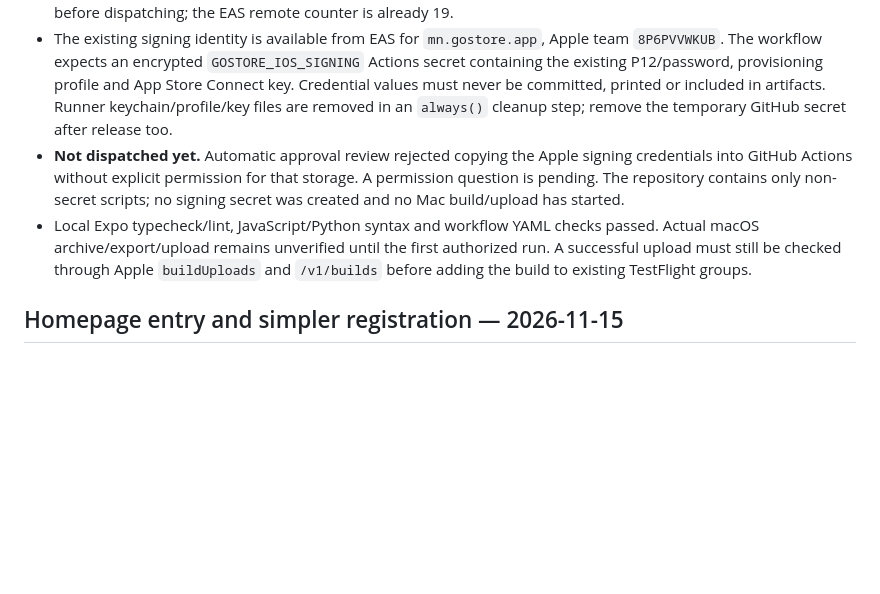
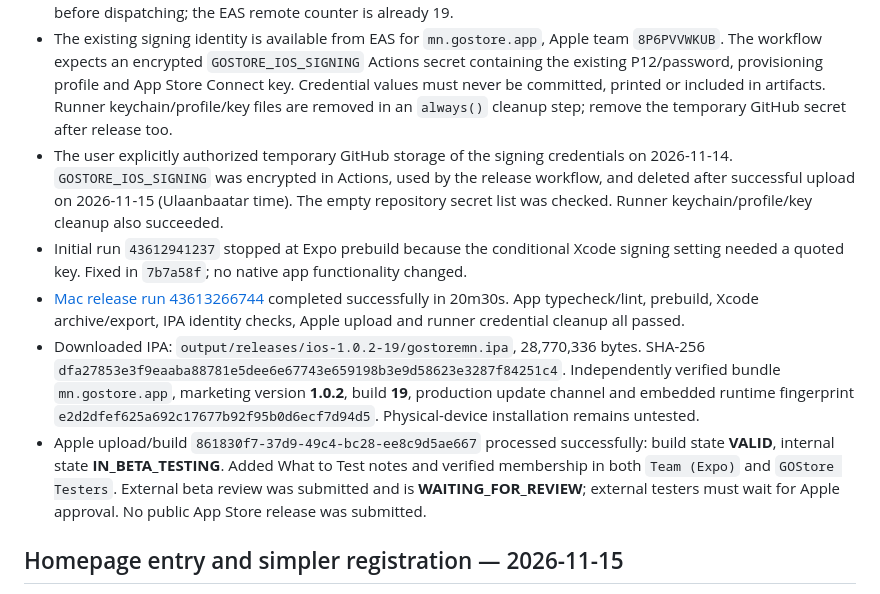
Before and after one commit to mop03ko/gostore.mn, a Markdown page: docs/self-cargo.md, the part around the change. Drawn GitHub-style; blank space fills up the shorter version.

Commit message:
Record successful iOS 1.0.2 build 19 TestFlight release

```diff
--- a/docs/self-cargo.md
+++ b/docs/self-cargo.md
@@ -76,8 +76,11 @@ For the initial feature, deploy `server/self-cargo.php` before `server/customers
 - Commit `21052ad` adds the manually dispatched `.github/workflows/ios-testflight-mac.yml` and `scripts/ios-mac-*` helpers. It runs only from `main`, uses the GitHub `xcode-27` Mac runner, checks the app, generates the native project through Expo prebuild/config plugins, archives/signs it, verifies bundle/version/build and uploads it to App Store Connect. It does not submit a public App Store release.
 - Planned release: **1.0.2 (19)**. Apple upload history confirmed no existing build 19 at preparation time. Recheck before dispatching; the EAS remote counter is already 19.
 - The existing signing identity is available from EAS for `mn.gostore.app`, Apple team `8P6PVVWKUB`. The workflow expects an encrypted `GOSTORE_IOS_SIGNING` Actions secret containing the existing P12/password, provisioning profile and App Store Connect key. Credential values must never be committed, printed or included in artifacts. Runner keychain/profile/key files are removed in an `always()` cleanup step; remove the temporary GitHub secret after release too.
-- **Not dispatched yet.** Automatic approval review rejected copying the Apple signing credentials into GitHub Actions without explicit permission for that storage. A permission question is pending. The repository contains only non-secret scripts; no signing secret was created and no Mac build/upload has started.
-- Local Expo typecheck/lint, JavaScript/Python syntax and workflow YAML checks passed. Actual macOS archive/export/upload remains unverified until the first authorized run. A successful upload must still be checked through Apple `buildUploads` and `/v1/builds` before adding the build to existing TestFlight groups.
+- The user explicitly authorized temporary GitHub storage of the signing credentials on 2026-11-14. `GOSTORE_IOS_SIGNING` was encrypted in Actions, used by the release workflow, and deleted after successful upload on 2026-11-15 (Ulaanbaatar time). The empty repository secret list was checked. Runner keychain/profile/key cleanup also succeeded.
+- Initial run `43612941237` stopped at Expo prebuild because the conditional Xcode signing setting needed a quoted key. Fixed in `7b7a58f`; no native app functionality changed.
+- [Mac release run 43613266744](https://github.com/mop03ko/gostore.mn/actions/runs/43613266744) completed successfully in 20m30s. App typecheck/lint, prebuild, Xcode archive/export, IPA identity checks, Apple upload and runner credential cleanup all passed.
+- Downloaded IPA: `output/releases/ios-1.0.2-19/gostoremn.ipa`, 28,770,336 bytes. SHA-256 `dfa27853e3f9eaaba88781e5dee6e67743e659198b3e9d58623e3287f84251c4`. Independently verified bundle `mn.gostore.app`, marketing version **1.0.2**, build **19**, production update channel and embedded runtime fingerprint `e2d2dfef625a692c17677b92f95b0d6ecf7d94d5`. Physical-device installation remains untested.
+- Apple upload/build `861830f7-37d9-49c4-bc28-ee8c9d5ae667` processed successfully: build state **VALID**, internal state **IN_BETA_TESTING**. Added What to Test notes and verified membership in both `Team (Expo)` and `GOStore Testers`. External beta review was submitted and is **WAITING_FOR_REVIEW**; external testers must wait for Apple approval. No public App Store release was submitted.
 
 
 ## Homepage entry and simpler registration — 2026-11-15
```
